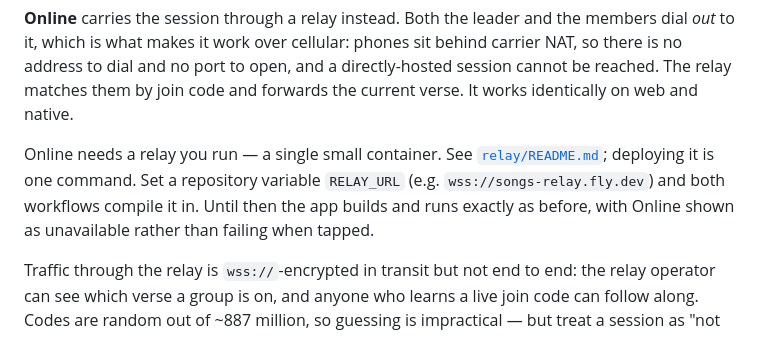
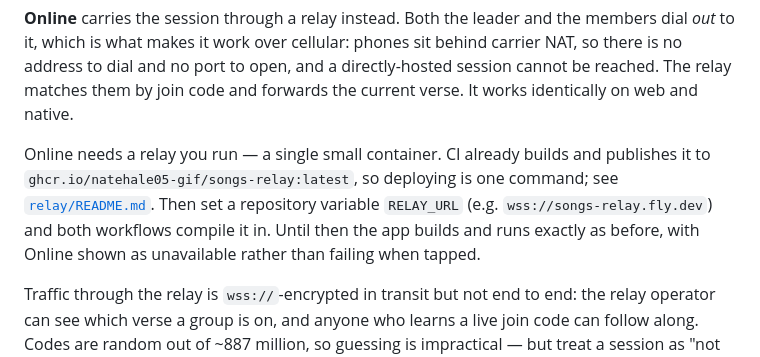
Before and after one commit to natehale05-gif/Songs, a Markdown page: README.md, the part around the change. Drawn GitHub-style.

```diff
--- a/README.md
+++ b/README.md
@@ -146,11 +146,12 @@ behind carrier NAT, so there is no address to dial and no port to open, and a
 directly-hosted session cannot be reached. The relay matches them by join code
 and forwards the current verse. It works identically on web and native.
 
-Online needs a relay you run — a single small container. See
-[`relay/README.md`](relay/README.md); deploying it is one command. Set a
-repository variable `RELAY_URL` (e.g. `wss://songs-relay.fly.dev`) and both
-workflows compile it in. Until then the app builds and runs exactly as before,
-with Online shown as unavailable rather than failing when tapped.
+Online needs a relay you run — a single small container. CI already builds and
+publishes it to `ghcr.io/natehale05-gif/songs-relay:latest`, so deploying is
+one command; see [`relay/README.md`](relay/README.md). Then set a repository
+variable `RELAY_URL` (e.g. `wss://songs-relay.fly.dev`) and both workflows
+compile it in. Until then the app builds and runs exactly as before, with
+Online shown as unavailable rather than failing when tapped.
 
 Traffic through the relay is `wss://`-encrypted in transit but not end to end:
 the relay operator can see which verse a group is on, and anyone who learns a
```
Also changed, not shown: relay/README.md (+22 -2 lines).
